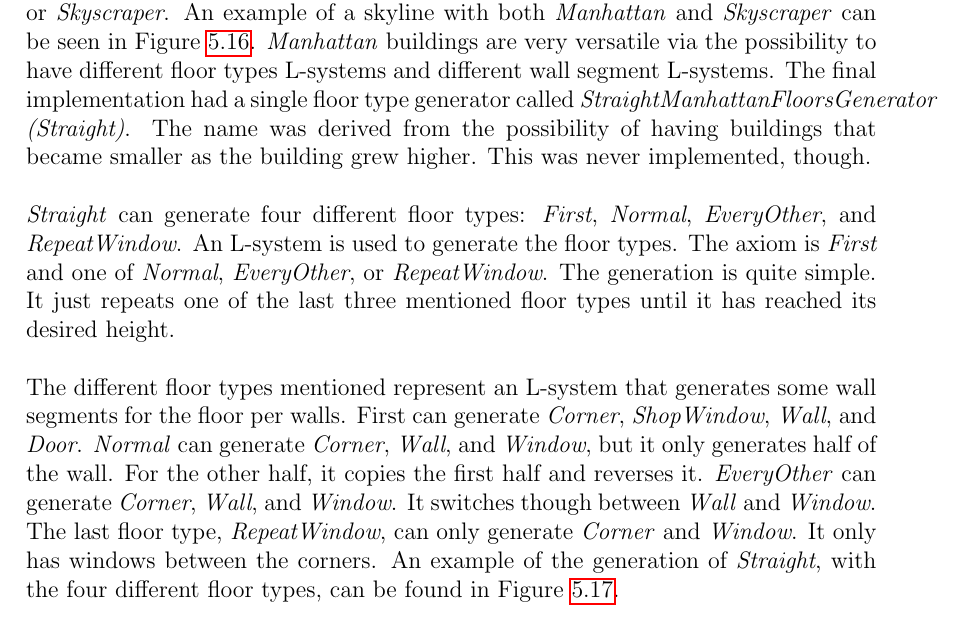
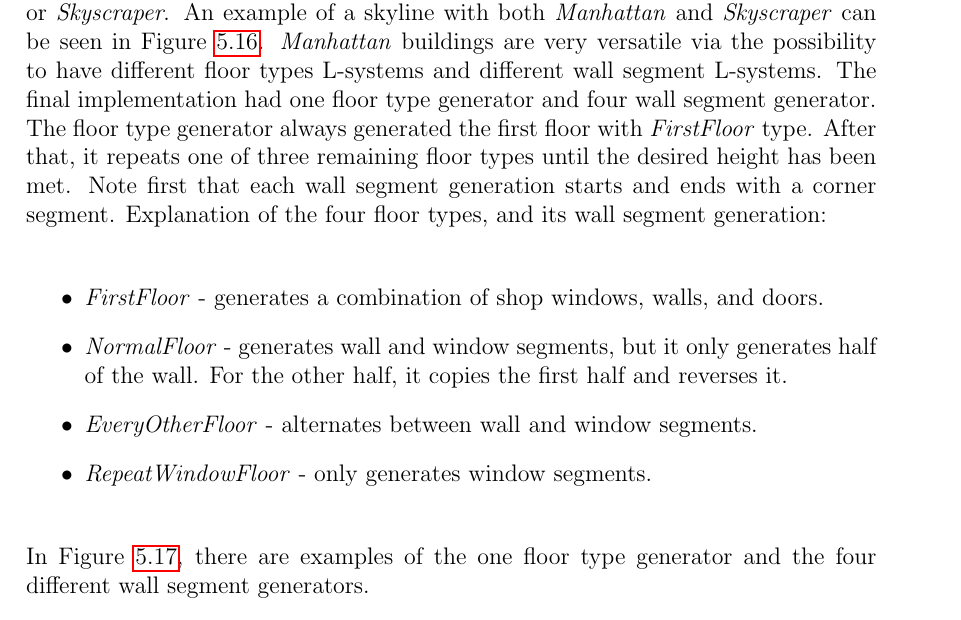
Before and after one commit to DATX02-20-02/Report, a LaTeX thesis (main.tex, which reads tex/results/buildings.tex): part of page 68 of 85, cut so that both start at the same text. Compiled offline with pdfLaTeX.

Commit message:
Rewrote how floor and wall segment generaiton works in result

```diff
--- a/tex/results/buildings.tex
+++ b/tex/results/buildings.tex
@@ -13,20 +13,20 @@
 The Building Generator creates buildings for the plots whose labels are \textit{Manhattan} or \textit{Skyscraper}.
 An example of a skyline with both \textit{Manhattan} and \textit{Skyscraper} can be seen in Figure \ref{fig:skyline-result}.
 \textit{Manhattan} buildings are very versatile via the possibility to have different floor types L-systems and different wall segment L-systems.
-The final implementation had a single floor type generator called \textit{StraightManhattanFloorsGenerator (Straight)}.
-The name was derived from the possibility of having buildings that became smaller as the building grew higher.
-This was never implemented, though.
+The final implementation had one floor type generator and four wall segment generator.
+The floor type generator always generated the first floor with \textit{FirstFloor} type.
+After that, it repeats one of three remaining floor types until the desired height has been met.
+Note first that each wall segment generation starts and ends with a corner segment.
+Explanation of the four floor types, and its wall segment generation:
 
-\textit{Straight} can generate four different floor types: \textit{First}, \textit{Normal}, \textit{EveryOther}, and \textit{RepeatWindow}.
-An L-system is used to generate the floor types. The axiom is \textit{First} and one of \textit{Normal}, \textit{EveryOther}, or \textit{RepeatWindow}.
-The generation is quite simple. It just repeats one of the last three mentioned floor types until it has reached its desired height.
+\begin{itemize}
+  \item \textit{FirstFloor} - generates a combination of shop windows, walls, and doors.
+  \item \textit{NormalFloor} - generates wall and window segments, but it only generates half of the wall. For the other half, it copies the first half and reverses it.
+  \item \textit{EveryOtherFloor} - alternates between wall and window segments.
+  \item \textit{RepeatWindowFloor} - only generates window segments.
+\end{itemize}
 
-The different floor types mentioned represent an L-system that generates some wall segments for the floor per walls.
-First can generate \textit{Corner}, \textit{ShopWindow}, \textit{Wall}, and \textit{Door}. \textit{Normal} can generate \textit{Corner}, \textit{Wall}, and \textit{Window}, but it only generates half of the wall.
-For the other half, it copies the first half and reverses it. \textit{EveryOther} can generate \textit{Corner}, \textit{Wall}, and \textit{Window}.
-It switches though between \textit{Wall} and \textit{Window}. The last floor type, \textit{RepeatWindow}, can only generate \textit{Corner} and \textit{Window}.
-It only has windows between the corners. An example of the generation of \textit{Straight}, with the four different floor types, can be found in Figure \ref{fig:wall-segment-generator}.
-
+In Figure \ref{fig:wall-segment-generator}, there are examples of the one floor type generator and the four different wall segment generators.
 
 \begin{figure}[H]
   \centering
```
Also changed, not shown: tex/results/buildings.tex (5 more changed lines).
